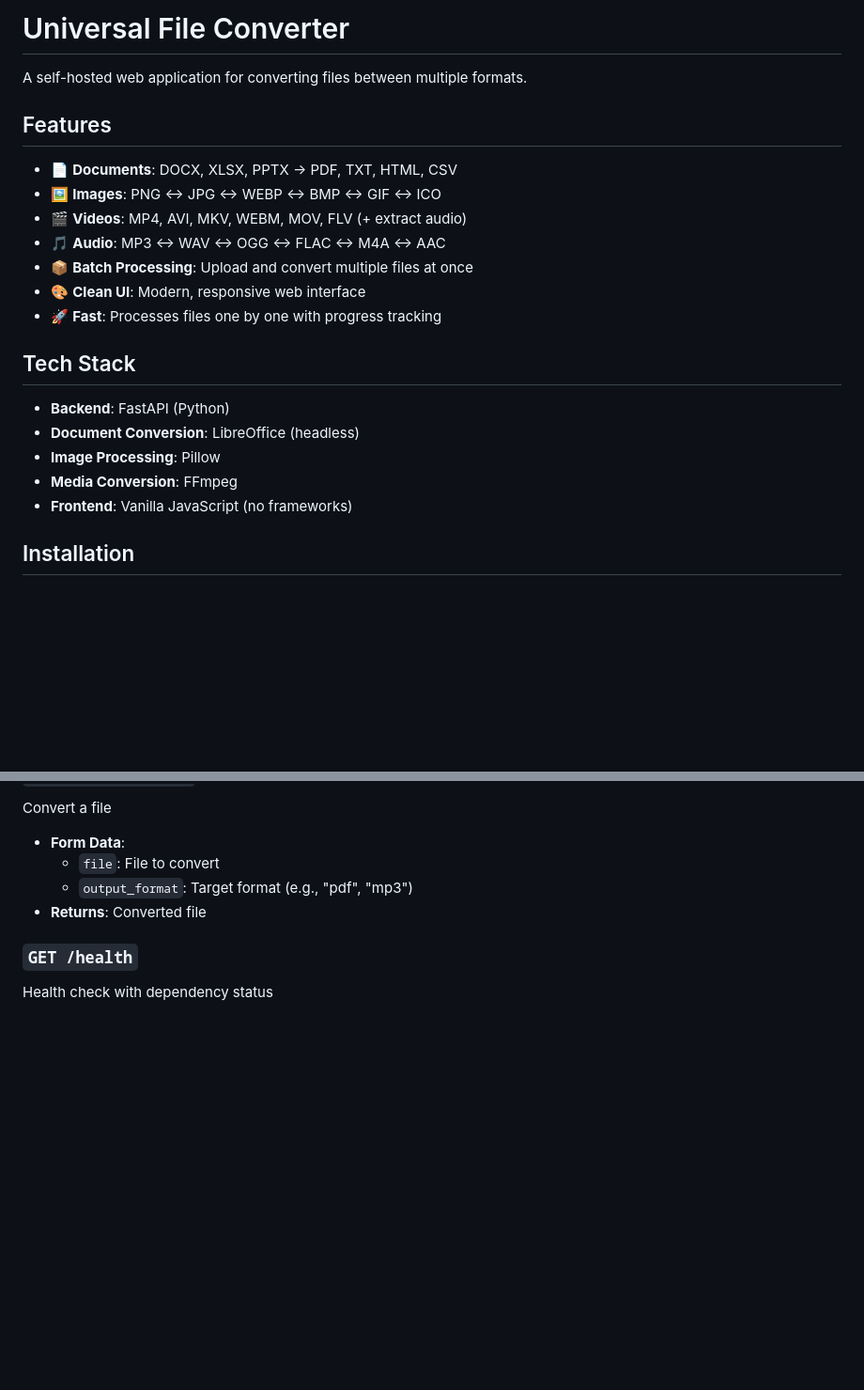
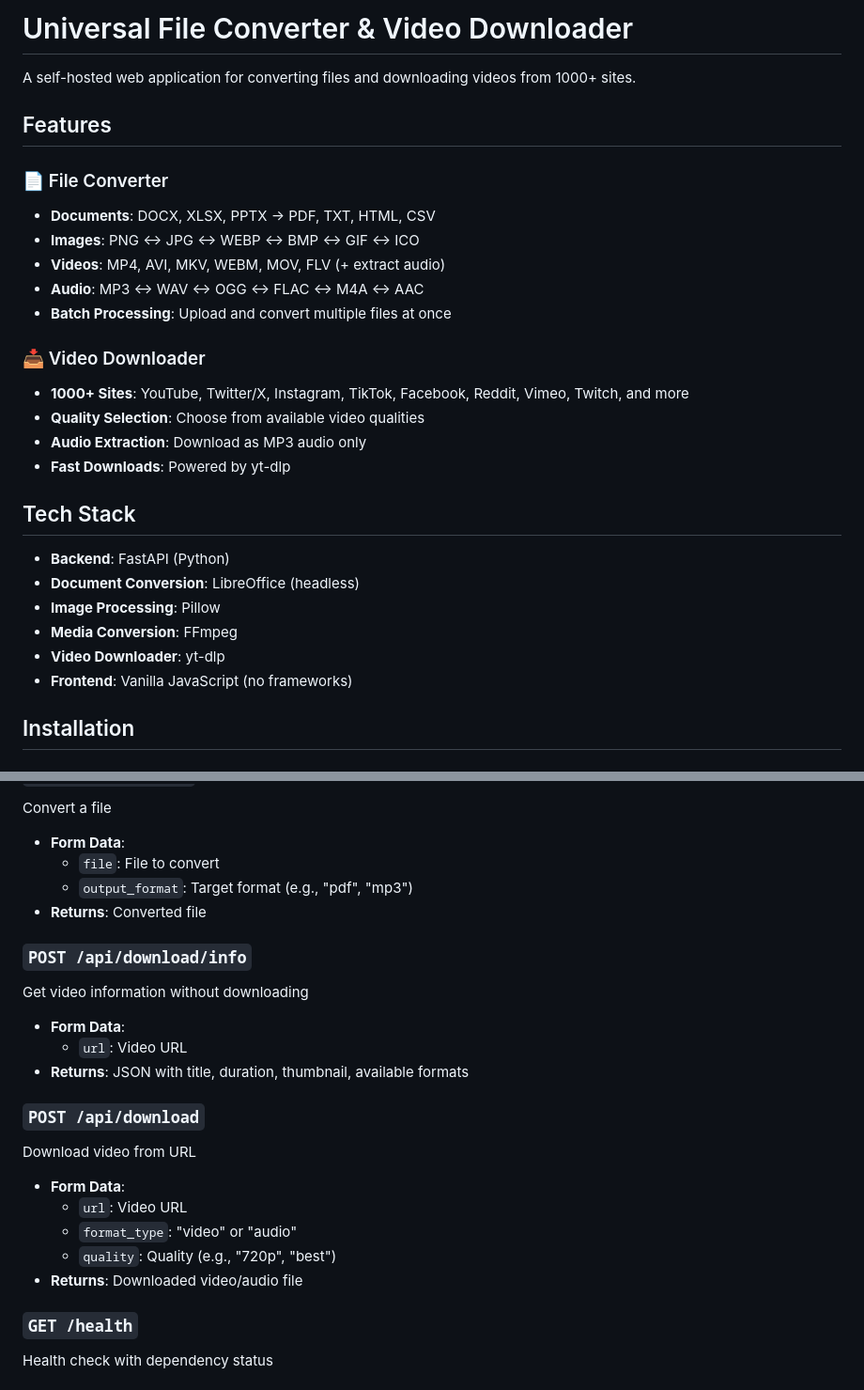
Before and after one commit to halohalobandunugvngun/file-converter, a Markdown page: README.md, 2 parts joined by grey strips. Shown at 94% size. Rendered like a GitHub page; blank space fills up the shorter version.

Commit message:
Update README with video downloader features

```diff
--- a/README.md
+++ b/README.md
@@ -1,16 +1,21 @@
-# Universal File Converter
+# Universal File Converter & Video Downloader
 
-A self-hosted web application for converting files between multiple formats.
+A self-hosted web application for converting files and downloading videos from 1000+ sites.
 
 ## Features
 
-- 📄 **Documents**: DOCX, XLSX, PPTX → PDF, TXT, HTML, CSV
-- 🖼️ **Images**: PNG ↔ JPG ↔ WEBP ↔ BMP ↔ GIF ↔ ICO
-- 🎬 **Videos**: MP4, AVI, MKV, WEBM, MOV, FLV (+ extract audio)
-- 🎵 **Audio**: MP3 ↔ WAV ↔ OGG ↔ FLAC ↔ M4A ↔ AAC
-- 📦 **Batch Processing**: Upload and convert multiple files at once
-- 🎨 **Clean UI**: Modern, responsive web interface
-- 🚀 **Fast**: Processes files one by one with progress tracking
+### 📄 File Converter
+- **Documents**: DOCX, XLSX, PPTX → PDF, TXT, HTML, CSV
+- **Images**: PNG ↔ JPG ↔ WEBP ↔ BMP ↔ GIF ↔ ICO
+- **Videos**: MP4, AVI, MKV, WEBM, MOV, FLV (+ extract audio)
+- **Audio**: MP3 ↔ WAV ↔ OGG ↔ FLAC ↔ M4A ↔ AAC
+- **Batch Processing**: Upload and convert multiple files at once
+
+### 📥 Video Downloader
+- **1000+ Sites**: YouTube, Twitter/X, Instagram, TikTok, Facebook, Reddit, Vimeo, Twitch, and more
+- **Quality Selection**: Choose from available video qualities
+- **Audio Extraction**: Download as MP3 audio only
+- **Fast Downloads**: Powered by yt-dlp
 
 ## Tech Stack
 
@@ -18,6 +23,7 @@ A self-hosted web application for converting files between multiple formats.
 - **Document Conversion**: LibreOffice (headless)
 - **Image Processing**: Pillow
 - **Media Conversion**: FFmpeg
+- **Video Downloader**: yt-dlp
 - **Frontend**: Vanilla JavaScript (no frameworks)
 
 ## Installation
@@ -125,6 +131,20 @@ Convert a file
   - `output_format`: Target format (e.g., "pdf", "mp3")
 - **Returns**: Converted file
 
+### `POST /api/download/info`
+Get video information without downloading
+- **Form Data**:
+  - `url`: Video URL
+- **Returns**: JSON with title, duration, thumbnail, available formats
+
+### `POST /api/download`
+Download video from URL
+- **Form Data**:
+  - `url`: Video URL
+  - `format_type`: "video" or "audio"
+  - `quality`: Quality (e.g., "720p", "best")
+- **Returns**: Downloaded video/audio file
+
 ### `GET /health`
 Health check with dependency status
 
```
